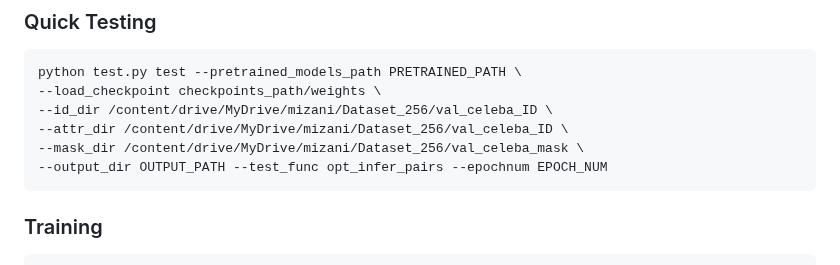
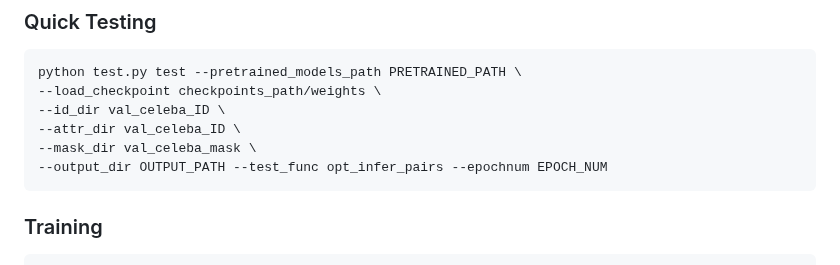
Before and after one commit to Fatemejamalii/E2F-Net, a Markdown page: README.md, the part around the change. Drawn GitHub-style.

````diff
--- a/README.md
+++ b/README.md
@@ -33,9 +33,9 @@ To use the pre-trained models, download them from the following links then copy
 ```
 python test.py test --pretrained_models_path PRETRAINED_PATH \
 --load_checkpoint checkpoints_path/weights \
---id_dir /content/drive/MyDrive/mizani/Dataset_256/val_celeba_ID \
---attr_dir /content/drive/MyDrive/mizani/Dataset_256/val_celeba_ID \
---mask_dir /content/drive/MyDrive/mizani/Dataset_256/val_celeba_mask \
+--id_dir val_celeba_ID \
+--attr_dir val_celeba_ID \
+--mask_dir val_celeba_mask \
 --output_dir OUTPUT_PATH --test_func opt_infer_pairs --epochnum EPOCH_NUM
 ```
 
````
